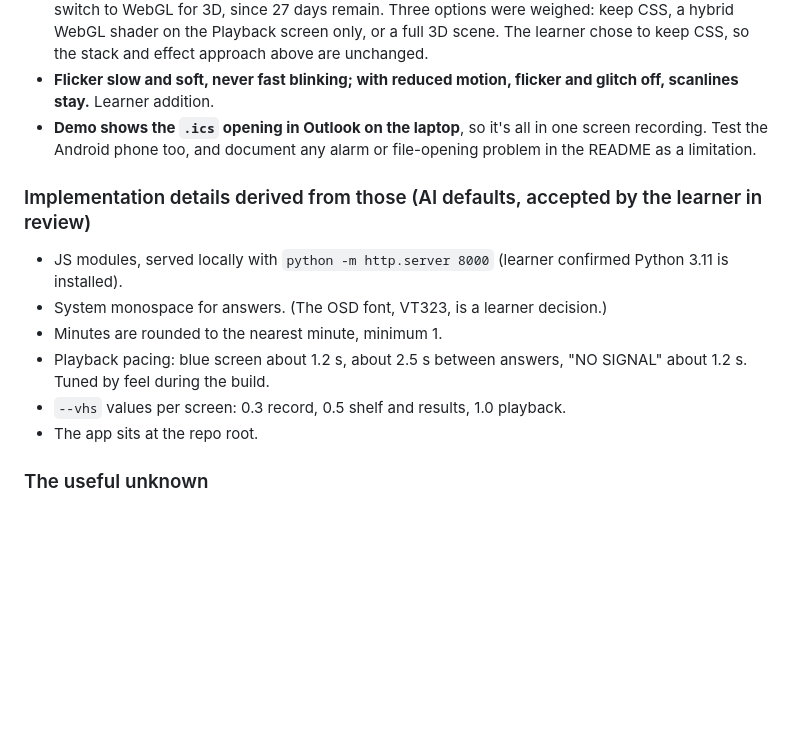
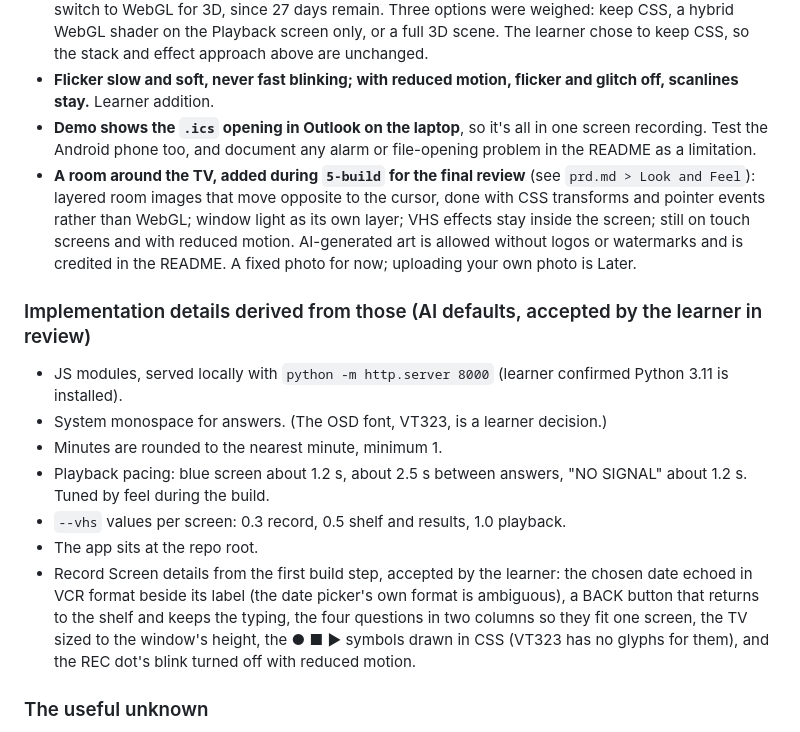
Before and after one commit to FairoLegends/pause-tape, a Markdown page: devpost/spec.md, the part around the change. Rendered like a GitHub page; blank space fills up the shorter version.

```diff
--- a/devpost/spec.md
+++ b/devpost/spec.md
@@ -279,6 +279,7 @@ Stored in `assets/fonts/` with its license. Loaded with `@font-face` in `base.cs
 - **CSS confirmed over WebGL at the start of `5-build`.** The learner asked whether the app could switch to WebGL for 3D, since 27 days remain. Three options were weighed: keep CSS, a hybrid WebGL shader on the Playback screen only, or a full 3D scene. The learner chose to keep CSS, so the stack and effect approach above are unchanged.
 - **Flicker slow and soft, never fast blinking; with reduced motion, flicker and glitch off, scanlines stay.** Learner addition.
 - **Demo shows the `.ics` opening in Outlook on the laptop**, so it's all in one screen recording. Test the Android phone too, and document any alarm or file-opening problem in the README as a limitation.
+- **A room around the TV, added during `5-build` for the final review** (see `prd.md > Look and Feel`): layered room images that move opposite to the cursor, done with CSS transforms and pointer events rather than WebGL; window light as its own layer; VHS effects stay inside the screen; still on touch screens and with reduced motion. AI-generated art is allowed without logos or watermarks and is credited in the README. A fixed photo for now; uploading your own photo is Later.
 
 ### Implementation details derived from those (AI defaults, accepted by the learner in review)
 - JS modules, served locally with `python -m http.server 8000` (learner confirmed Python 3.11 is installed).
@@ -287,6 +288,7 @@ Stored in `assets/fonts/` with its license. Loaded with `@font-face` in `base.cs
 - Playback pacing: blue screen about 1.2 s, about 2.5 s between answers, "NO SIGNAL" about 1.2 s. Tuned by feel during the build.
 - `--vhs` values per screen: 0.3 record, 0.5 shelf and results, 1.0 playback.
 - The app sits at the repo root.
+- Record Screen details from the first build step, accepted by the learner: the chosen date echoed in VCR format beside its label (the date picker's own format is ambiguous), a BACK button that returns to the shelf and keeps the typing, the four questions in two columns so they fit one screen, the TV sized to the window's height, the ● ■ ▶ symbols drawn in CSS (VT323 has no glyphs for them), and the REC dot's blink turned off with reduced motion.
 
 ### The useful unknown
 **"How is the VHS effect made on the web, and is it like a shader in Unity?"** Clarified in conversation. A real web shader (WebGL) exists but can only process what it draws itself, not HTML text and buttons, unlike a URP fullscreen pass that processes the whole camera image. So the effect becomes a click-through CSS overlay plus per-answer glitch animation, with one intensity variable set from JS, the same control pattern as `VHSDriver`. **Checked during the build:** on the first effects step, compare the Record Screen (`--vhs` 0.3) and Playback (`--vhs` 1.0) side by side and confirm the difference is visible, as `prd.md > Playback` requires ("Scanlines/effects are visibly stronger here than on the Record Screen").
```
Also changed, not shown: devpost/checklist.md (+1 -0 lines), devpost/prd.md (+12 -0 lines).
